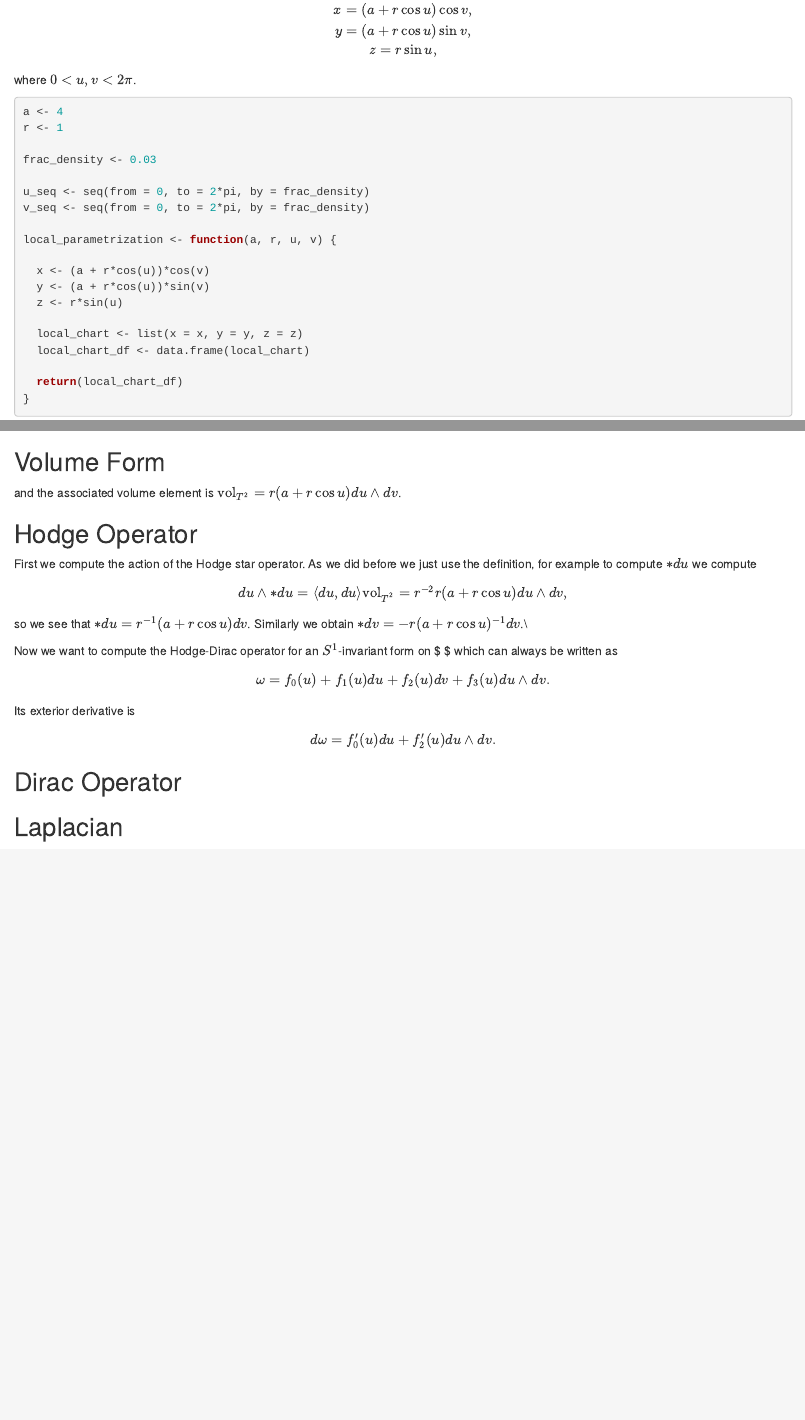
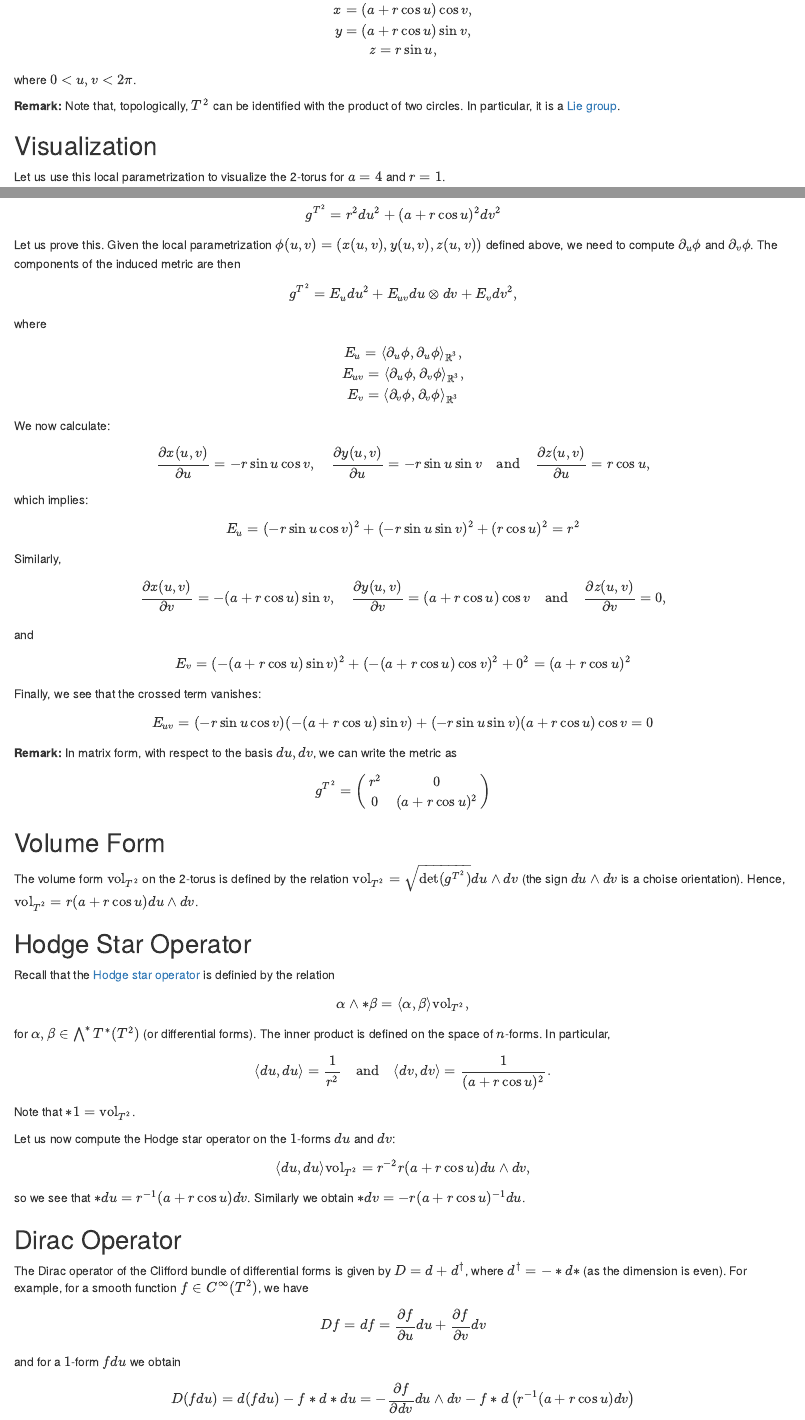
Before and after one commit to juanitorduz/website_projects, an R Markdown document (R/laplacian_2torus.Rmd): the page in a window 1100 px wide, from 70 px down before the commit and from 50 px down after it, so that both start at the same text, and a second part further down, joined at a grey line. Rendered offline with R 4.5, knitr and Pandoc, with nearby package versions.

Commit message:
first complete version notebook

```diff
--- a/R/laplacian_2torus.Rmd
+++ b/R/laplacian_2torus.Rmd
@@ -7,3 +8,8 @@ $$
 
 where $0<u,v<2\pi$.
 
+**Remark:** Note that, topologically, $T^2$ can be identified with the product of two circles. In particular, it is a [Lie group](https://en.wikipedia.org/wiki/Lie_group).
+
+## Visualization
+
+Let us use this local parametrization to visualize the 2-torus for $a=4$ and $r=1$.
@@ -62,29 +71,82 @@ layout(p = p, scene = list(zaxis = list(range = c(-4,4))))
 
 The metric on $T^2$ induced by the Euclidean metric of $\mathbb{R}^3$ is given by
 $$
-ds^2=r^2du^2+(a+r\cos u)^2dv^2
+g^{T^2}=r^2du^2+(a+r\cos u)^2dv^2
+$$
+Let us prove this. Given the local parametrization $\phi(u, v) = (x(u, v), y(u, v), z(u, v))$ defined above, we need to compute $\partial_u\phi$ and $\partial_v\phi$. The components of the induced metric are then
+$$
+g^{T^2} = E_{u}du^2 + E_{uv}du\otimes dv + E_{v}dv^2,
+$$
+where
+$$
+E_{u} = \langle\partial_{u}\phi, \partial_{u}\phi\rangle_{\mathbb{R}^3}, \\
+E_{uv} = \langle\partial_{u}\phi, \partial_{v}\phi\rangle_{\mathbb{R}^3}, \\
+E_{v} = \langle\partial_{v}\phi, \partial_{v}\phi\rangle_{\mathbb{R}^3}
+$$
+We now calculate:
+$$
+\frac{\partial x(u, v)}{\partial u} = -r\sin u\cos v, \quad \frac{\partial y(u, v)}{\partial u} = -r\sin u\sin v  \quad \text{and} \quad \frac{\partial z(u, v)}{\partial u} = r \cos u,
+$$
+which implies:
+$$
+E_u = ( -r\sin u\cos v)^2 + (-r\sin u\sin v )^2 + (r \cos u)^2 = r^2
+$$
+Similarly,
+$$
+\frac{\partial x(u, v)}{\partial v} = - (a+r\cos u)\sin v , \quad \frac{\partial y(u, v)}{\partial v} = (a+r\cos u)\cos v   \quad \text{and} \quad \frac{\partial z(u, v)}{\partial v} = 0,
+$$
+and
+$$
+E_v = (- (a+r\cos u)\sin v)^2 + (- (a+r\cos u)\cos v)^2 + 0^2 = (a+r\cos u)^2
+$$
+Finally, we see that the crossed term vanishes:
+$$
+E_{uv} = ( -r\sin u\cos v)(- (a+r\cos u)\sin v ) + (-r\sin u\sin v )(a+r\cos u)\cos v = 0
+$$
+
+**Remark:** In matrix form, with respect to the basis $du, dv$, we can write the metric as
+$$
+g^{T^2}
+=
+\left(
+\begin{array}{cc}
+r^2 & 0 \\
+0 & (a+r\cos u)^2
+\end{array}
+\right)
 $$
 
 ## Volume Form
 
-and the associated volume element is $\text{vol}_{T^2}=r(a+r\cos u)du\wedge dv$.
+The volume form $\text{vol}_{T^2}$ on the 2-torus is defined by the relation $\text{vol}_{T^2} = \sqrt{\det(g^{T^2})} du\wedge dv$ (the sign $du\wedge dv$ is a choise orientation). Hence,  $\text{vol}_{T^2}=r(a+r\cos u)du\wedge dv$.
 
-## Hodge Operator
+## Hodge Star Operator
 
-First we compute the action of the Hodge star operator. As we did before we just use the definition, for example to compute $*du$ we compute
+Recall that the [Hodge star operator](https://en.wikipedia.org/wiki/Hodge_star_operator) is definied by the relation
 $$
-du\wedge * du =\langle du, du \rangle \text{vol}_{T^2}=r^{-2}r(a+r\cos u)du\wedge dv,
+\alpha \wedge *\beta = \langle \alpha, \beta \rangle \text{vol}_{T^2},
 $$
-so we see that $*du=r^{-1}(a+r\cos u)dv$. Similarly we obtain $*dv=-r(a+r\cos u)^{-1}dv$.\\
+for $\alpha, \beta \in \bigwedge^*T^*(T^2)$ (or differential forms). The inner product is defined on the space of $n$-forms. In particular,
+$$
+\langle du, du \rangle = \frac{1}{r^2} \quad\text{and}\quad \langle dv, dv \rangle = \frac{1}{(a+r\cos u)^2}.
+$$
+Note that $*1 = \text{vol}_{T^2}$.
 
-Now we want to compute the Hodge-Dirac operator for an $S^1$-invariant form on $\BB{T} $ which can always be written as
+Let us now compute the Hodge star operator on the $1$-forms $du$ and $dv$:
+
 $$
-\omega =f_0(u)+f_1(u)du+f_2(u)dv+f_3(u)du\wedge dv.
+\langle du, du \rangle \text{vol}_{T^2}=r^{-2}r(a+r\cos u)du\wedge dv,
 $$
-Its exterior derivative is
-$$
-d\omega  = f'_0(u)du+f'_2(u)du\wedge dv.
-$$
+so we see that $*du=r^{-1}(a+r\cos u)dv$. Similarly we obtain $*dv=-r(a+r\cos u)^{-1}du$.
 
 ## Dirac Operator
 
+The Dirac operator of the Clifford bundle of differential forms is given by $D = d + d^{\dagger}$, where $d^\dagger = -*d*$ (as the dimension is even). For example, for a smooth function $f\in C^{\infty}(T^2)$, we have
+$$
+D f = df = \frac{\partial f}{\partial u}du + \frac{\partial f}{\partial v}dv
+$$
+and for a $1$-form $f du$ we obtain
+$$
+D(fdu) = d(fdu) -f*d*du = - \frac{\partial f}{\partial dv} du\wedge dv-f*d\left(r^{-1}(a+r\cos u)dv\right)
+$$
+Hence,
```
Also changed, not shown: R/laplacian_2torus.Rmd (52 more changed lines).
